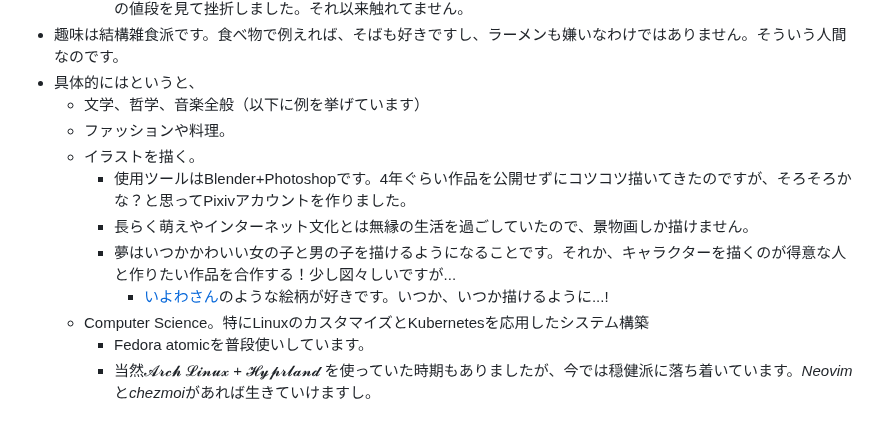
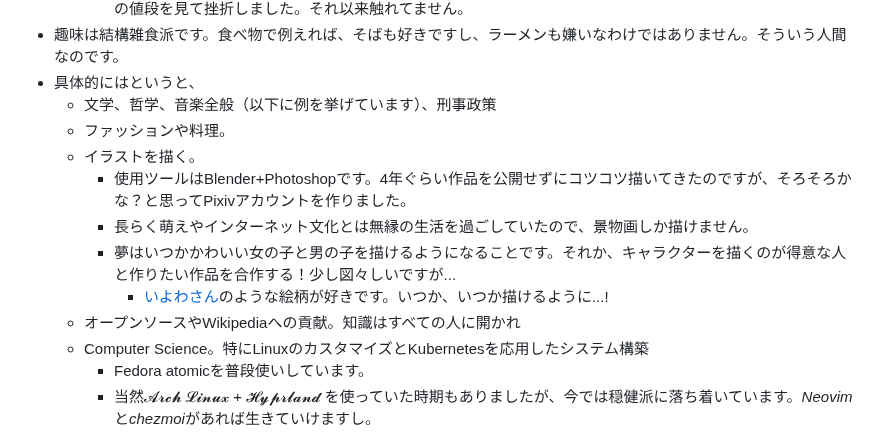
Before and after one commit to Somme4096/website, a Markdown page: pages/プロフィール.md, the part around the change. Drawn GitHub-style.

Commit message:
Auto saved by Logseq

```diff
--- a/pages/プロフィール.md
+++ b/pages/プロフィール.md
@@ -25,13 +25,14 @@
 		- 基本的な単語と文法を覚えたところで、LLPSI（***Lingua Latina per se illustrata***、ラテン語の伝統的な教科書）の値段を見て挫折しました。それ以来触れてません。
 - 趣味は結構雑食派です。食べ物で例えれば、そばも好きですし、ラーメンも嫌いなわけではありません。そういう人間なのです。
 - 具体的にはというと、
-	- 文学、哲学、音楽全般（以下に例を挙げています）
+	- 文学、哲学、音楽全般（以下に例を挙げています）、刑事政策
 	- ファッションや料理。
 	- イラストを描く。
 		- 使用ツールはBlender+Photoshopです。4年ぐらい作品を公開せずにコツコツ描いてきたのですが、そろそろかな？と思ってPixivアカウントを作りました。
 		- 長らく萌えやインターネット文化とは無縁の生活を過ごしていたので、景物画しか描けません。
 		- 夢はいつかかわいい女の子と男の子を描けるようになることです。それか、キャラクターを描くのが得意な人と作りたい作品を合作する！少し図々しいですが...
 			- [いよわさん](https://www.youtube.com/@igusuri_please)のような絵柄が好きです。いつか、いつか描けるように...!
+	- オープンソースやWikipediaへの貢献。知識はすべての人に開かれ
 	- Computer Science。特にLinuxのカスタマイズとKubernetesを応用したシステム構築
 		- Fedora atomicを普段使いしています。
 		- 当然𝓐𝓻𝓬𝓱 𝓛𝓲𝓷𝓾𝔁 + 𝓗𝔂𝓹𝓻𝓵𝓪𝓷𝓭 を使っていた時期もありましたが、今では穏健派に落ち着いています。*Neovim*と*chezmoi*があれば生きていけますし。
```
